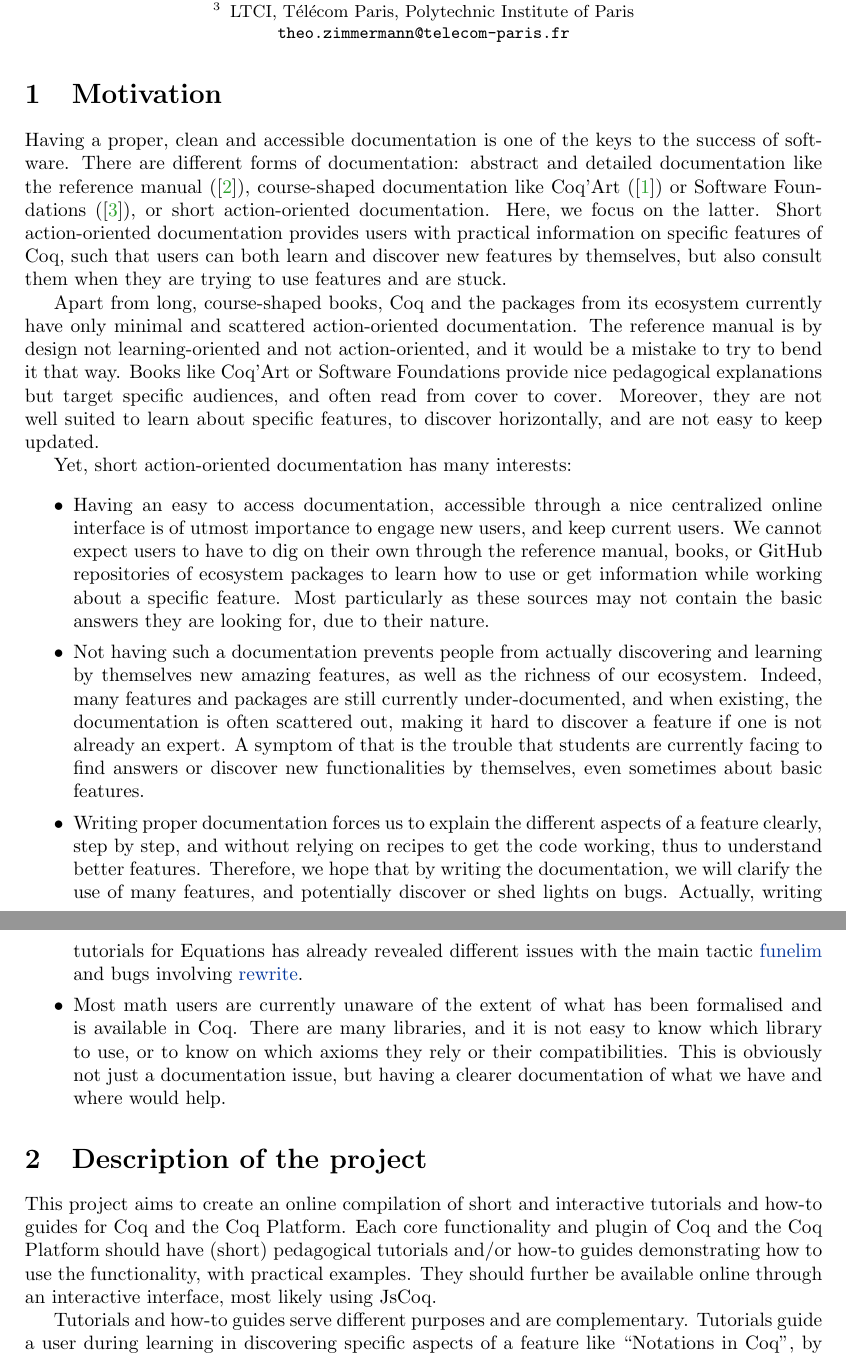
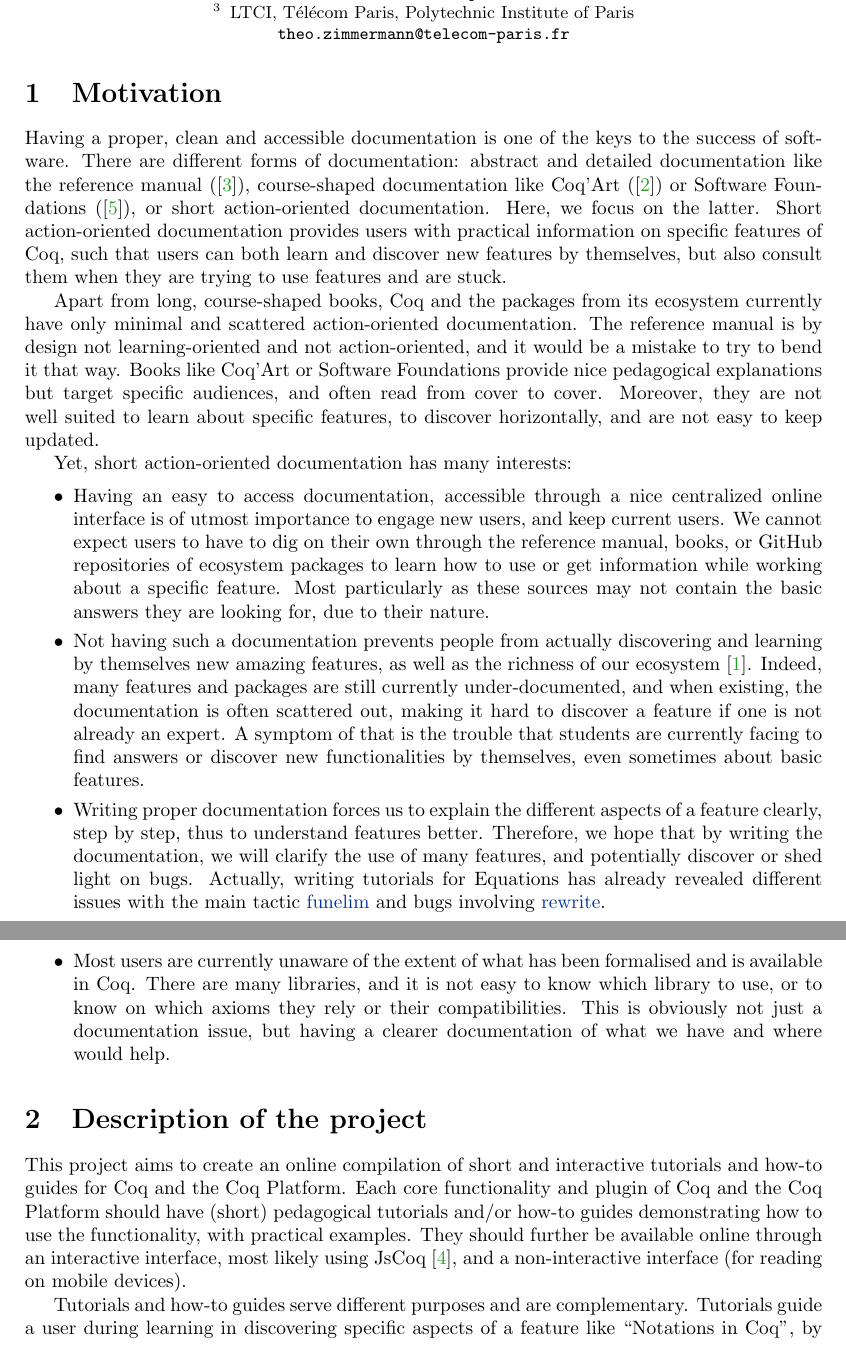
Before and after one commit to coq/platform-docs, a LaTeX paper (ressources/extended_abstract_ITP24_CoqWorkshop.tex): two parts of pages 1 and 2 of 3, joined at a grey line, cut so that both start at the same text. Compiled offline with pdfLaTeX.

Commit message:
Tweak text and add citations.

```diff
--- a/ressources/extended_abstract_ITP24_CoqWorkshop.tex
+++ b/ressources/extended_abstract_ITP24_CoqWorkshop.tex
@@ -78,7 +78,7 @@
         they are looking for, due to their nature.
   \item Not having such a documentation prevents people from actually
         discovering and learning by themselves new amazing features, as well as
-        the richness of our ecosystem.
+        the richness of our ecosystem~\cite{appel2022coq}.
         Indeed, many features and packages are still currently under-documented, and
         when existing, the documentation is often scattered out, making it hard
         to discover a feature if one is not already an expert.
@@ -86,14 +86,13 @@
         find answers or discover new functionalities by themselves, even sometimes
         about basic features.
   \item Writing proper documentation forces us to explain the different aspects
-        of a feature clearly, step by step, and without relying on recipes to
-        get the code working, thus to understand better features.
+        of a feature clearly, step by step, thus to understand features better.
         Therefore, we hope that by writing the documentation, we will clarify
-        the use of many features, and potentially discover or shed lights on bugs.
+        the use of many features, and potentially discover or shed light on bugs.
         Actually, writing tutorials for Equations has already revealed different
         issues with the main tactic \href{https://github.com/Zimmi48/platform-docs/pull/1}{funelim}
         and bugs involving \href{https://coq.zulipchat.com/#narrow/stream/237659-Equations-devs-.26-users/topic/Bug.20funelim.20on.20Ack}{rewrite}.
-  \item Most math users are currently unaware of the extent of what has been
+  \item Most users are currently unaware of the extent of what has been
         formalised and is available in Coq.
         There are many libraries, and it is not easy to know which library to
         use, or to know on which axioms they rely or their compatibilities.
@@ -108,7 +107,8 @@
 Each core functionality and plugin of Coq and the Coq Platform should have
 (short) pedagogical tutorials and/or how-to guides demonstrating how to use the
 functionality, with practical examples. They should further be available online
-through an interactive interface, most likely using JsCoq.
+through an interactive interface, most likely using JsCoq~\cite{jscoq},
+and a non-interactive interface (for reading on mobile devices).
 
 Tutorials and how-to guides serve different purposes and are complementary.
 Tutorials guide a user during learning in discovering specific aspects of a
```
Also changed, not shown: ressources/platformdoc.bib (+8 -0 lines).
